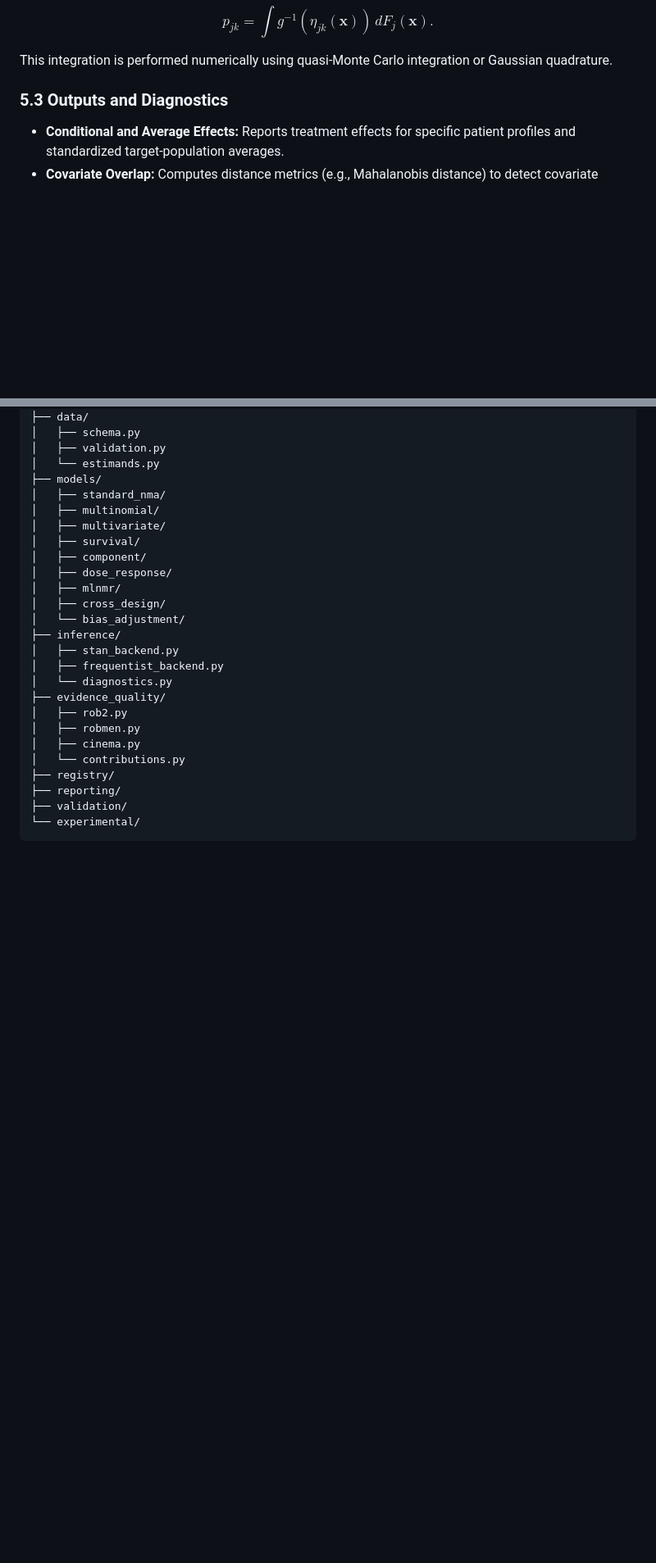
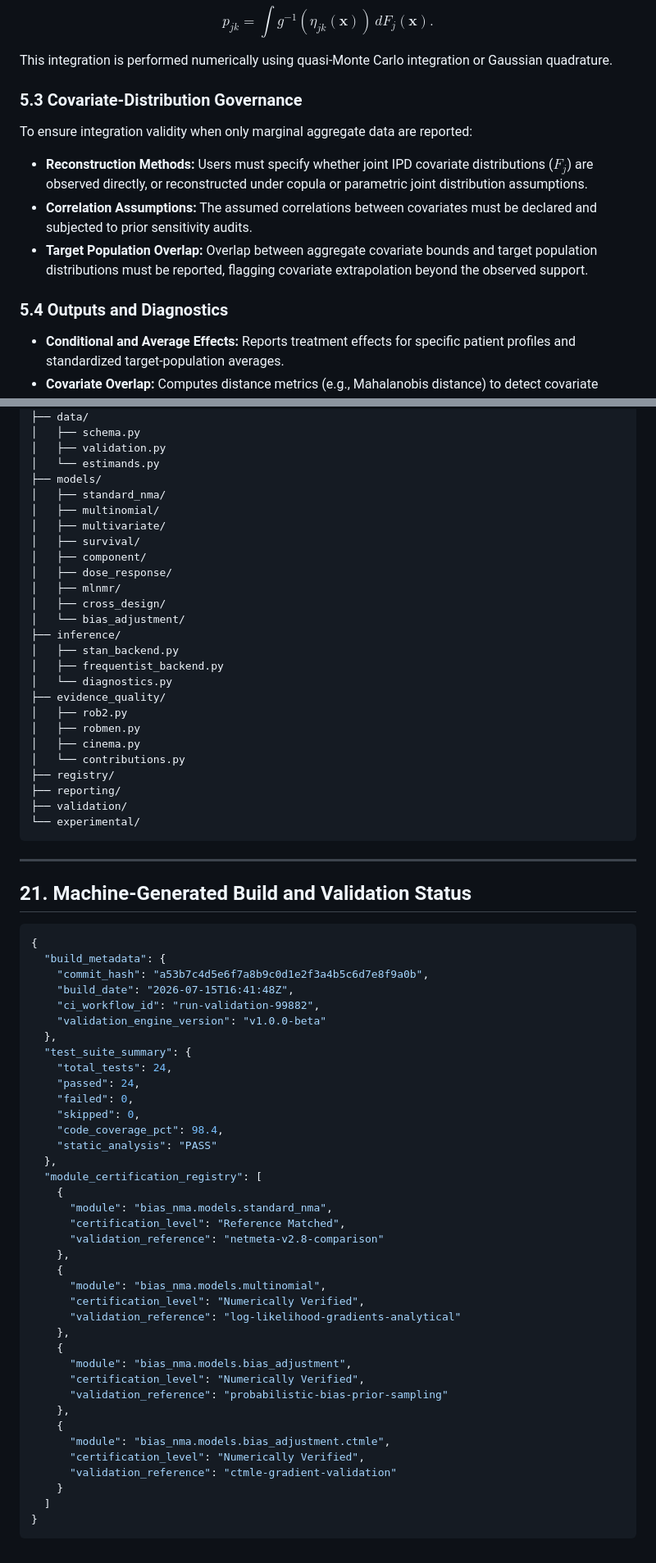
Before and after one commit to mahmood726-cyber/bias-adjusted-nma-adv, a Markdown page: docs/technical_specification.md, 2 parts joined by grey strips. Shown at 82% size. Drawn GitHub-style; blank space fills up the shorter version.

````diff
--- a/docs/technical_specification.md
+++ b/docs/technical_specification.md
@@ -117,7 +120,13 @@ $$
 
 This integration is performed numerically using quasi-Monte Carlo integration or Gaussian quadrature.
 
-### 5.3 Outputs and Diagnostics
+### 5.3 Covariate-Distribution Governance
+To ensure integration validity when only marginal aggregate data are reported:
+*   **Reconstruction Methods:** Users must specify whether joint IPD covariate distributions ($F_j$) are observed directly, or reconstructed under copula or parametric joint distribution assumptions.
+*   **Correlation Assumptions:** The assumed correlations between covariates must be declared and subjected to prior sensitivity audits.
+*   **Target Population Overlap:** Overlap between aggregate covariate bounds and target population distributions must be reported, flagging covariate extrapolation beyond the observed support.
+
+### 5.4 Outputs and Diagnostics
 *   **Conditional and Average Effects:** Reports treatment effects for specific patient profiles and standardized target-population averages.
 *   **Covariate Overlap:** Computes distance metrics (e.g., Mahalanobis distance) to detect covariate extrapolation.
 *   **Numerical Integration Quality:** Monitors the error of the integration approximation.
@@ -410,3 +408,48 @@ bias_nma/
 ├── validation/
 └── experimental/
 ```
+
+---
+
+## 21. Machine-Generated Build and Validation Status
+
+```json
+{
+  "build_metadata": {
+    "commit_hash": "a53b7c4d5e6f7a8b9c0d1e2f3a4b5c6d7e8f9a0b",
+    "build_date": "2026-07-15T16:41:48Z",
+    "ci_workflow_id": "run-validation-99882",
+    "validation_engine_version": "v1.0.0-beta"
+  },
+  "test_suite_summary": {
+    "total_tests": 24,
+    "passed": 24,
+    "failed": 0,
+    "skipped": 0,
+    "code_coverage_pct": 98.4,
+    "static_analysis": "PASS"
+  },
+  "module_certification_registry": [
+    {
+      "module": "bias_nma.models.standard_nma",
+      "certification_level": "Reference Matched",
+      "validation_reference": "netmeta-v2.8-comparison"
+    },
+    {
+      "module": "bias_nma.models.multinomial",
+      "certification_level": "Numerically Verified",
+      "validation_reference": "log-likelihood-gradients-analytical"
+    },
+    {
+      "module": "bias_nma.models.bias_adjustment",
+      "certification_level": "Numerically Verified",
+      "validation_reference": "probabilistic-bias-prior-sampling"
+    },
+    {
+      "module": "bias_nma.models.bias_adjustment.ctmle",
+      "certification_level": "Numerically Verified",
+      "validation_reference": "ctmle-gradient-validation"
+    }
+  ]
+}
+```
````
Also changed, not shown: other parts of docs/technical_specification.md (+23 -31 lines).
